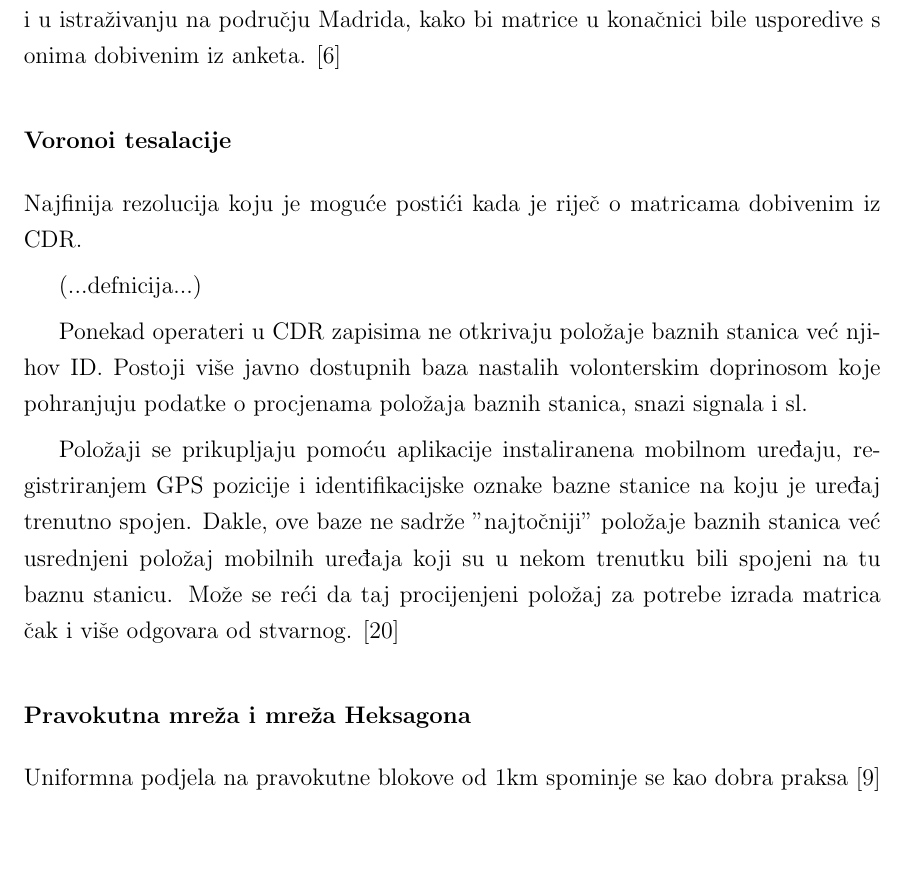
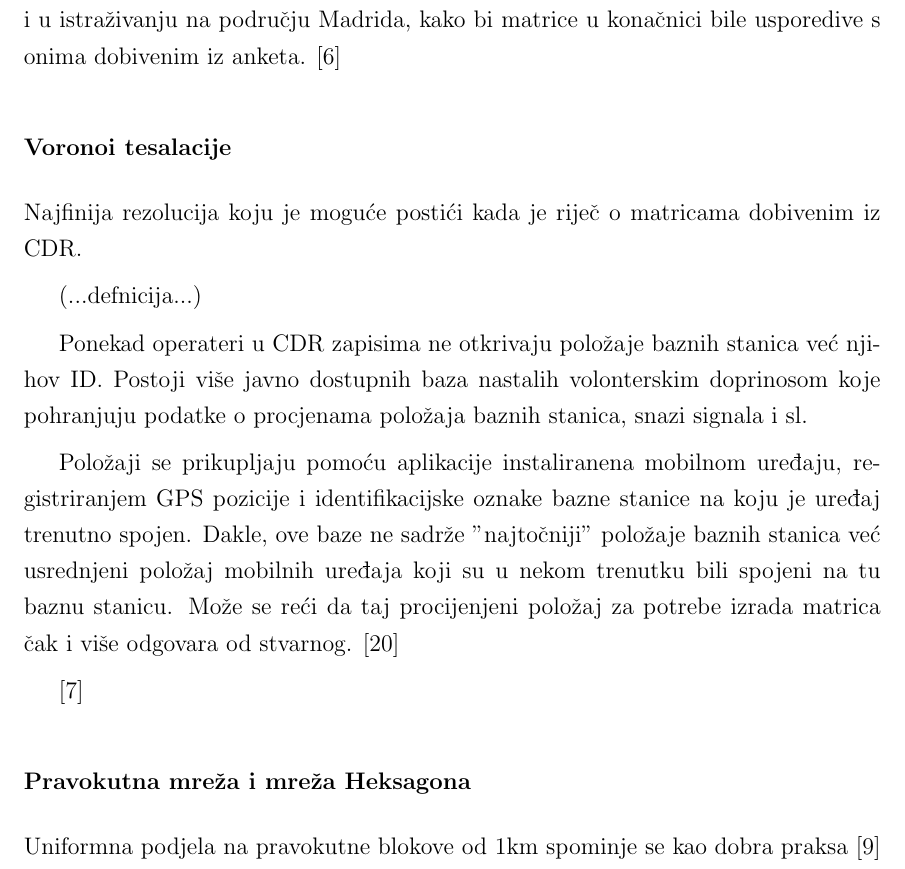
Before and after one commit to VjeraTurk/Master-s-Thesis, a LaTeX thesis (paper/0069064924_Vjera_Turk/0069064924_Vjera_Turk.tex, which reads paper/0069064924_Vjera_Turk/1_Uvod.tex): part of page 21 of 36, cut so that both start at the same text, the shorter picture padded with empty space. The pictures show the PDF file paper/0069064924_Vjera_Turk/0069064924_Vjera_Turk.pdf that the author committed with the source; the source files are stored in an older character set and shown here as Unicode.

Commit message:
in progress: prostorna podjela
Former-commit-id: 29a2cea434625766cde304ad7addcbb53354e471

```diff
--- a/paper/0069064924_Vjera_Turk/1_Uvod.tex
+++ b/paper/0069064924_Vjera_Turk/1_Uvod.tex
@@ -247,13 +247,11 @@ Najfinija rezolucija koju je moguće postići kada je riječ o matricama dobiven
 (...defnicija...)
 %The base stations are grouped together to form Location Areas (LA) for reasons to do with management of the mobile phone network as this makes it possible to identify mobile phones more rapidly in the case of a call or an SMS. The LA in which a mobile phone is located is known all the time, while at base station level its position is only known in the event of a call
 
-
 Ponekad operateri u \gls{cdr} zapisima ne otkrivaju položaje baznih stanica već njihov ID. Postoji više javno dostupnih baza nastalih volonterskim doprinosom koje pohranjuju podatke o procjenama položaja baznih stanica, snazi signala i sl.
 
 Položaji se prikupljaju pomoću aplikacije instaliranena mobilnom uređaju, registriranjem \gls{gps} pozicije i identifikacijske oznake bazne stanice na koju je uređaj trenutno spojen. Dakle, ove baze ne sadrže "najtočniji" položaje baznih stanica već usrednjeni položaj mobilnih uređaja koji su u nekom trenutku bili spojeni na tu baznu stanicu. Može se reći da taj procijenjeni položaj za potrebe izrada matrica čak i više odgovara od stvarnog. \cite{Mellegard:2011.}
 
-%OpenCellId/OpenSignal? i aproksimacija lokacije na temelju signala -> čak više odgovara od stvarne lokacije  \cite{Mellegard:2011.}
-
+\cite{Gundlegard:2016.}
 
 \subsubsection{Pravokutna mreža i mreža Heksagona}
 Uniformna podjela na pravokutne blokove od 1km spominje se kao dobra praksa
```
Also changed, not shown: paper/0069064924_Vjera_Turk/0069064924_Vjera_Turk.pdf.
